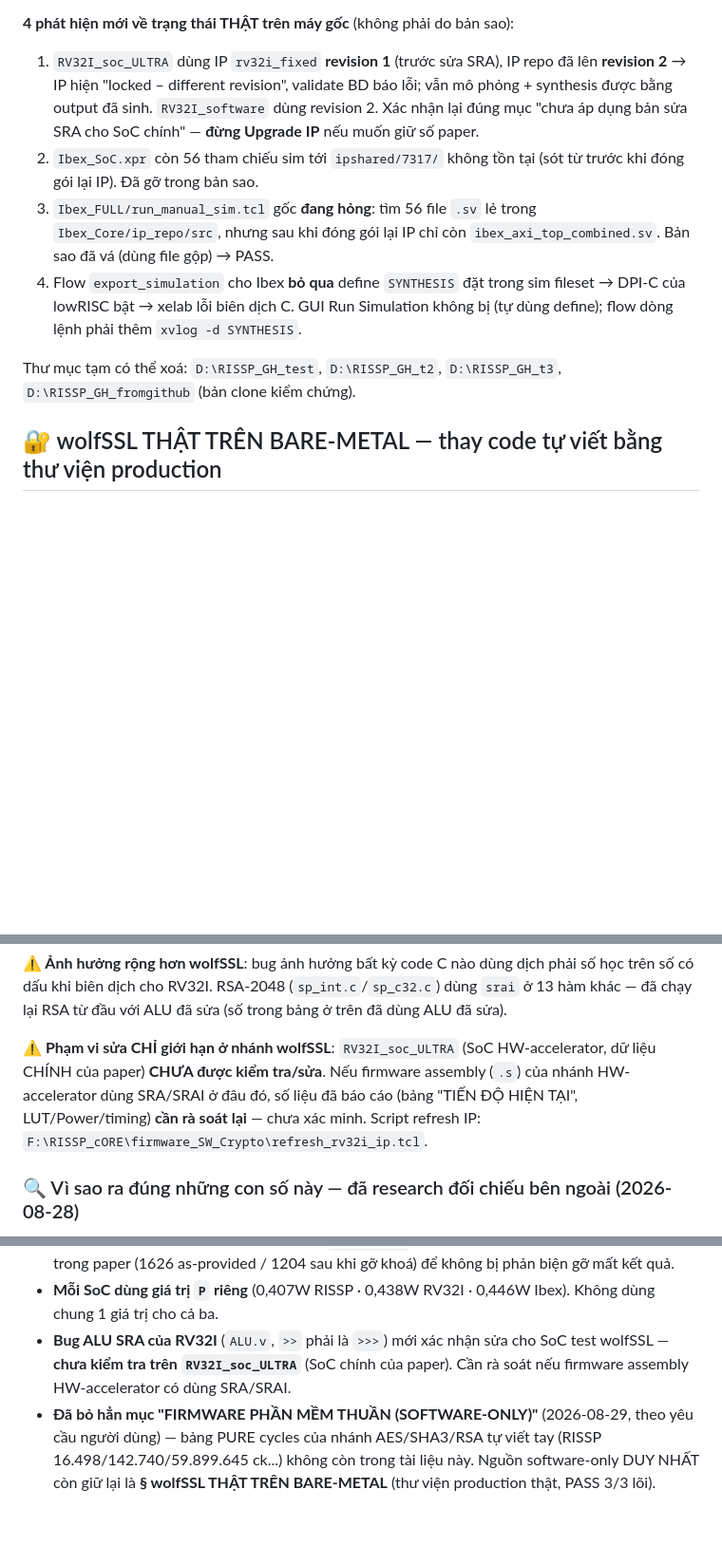
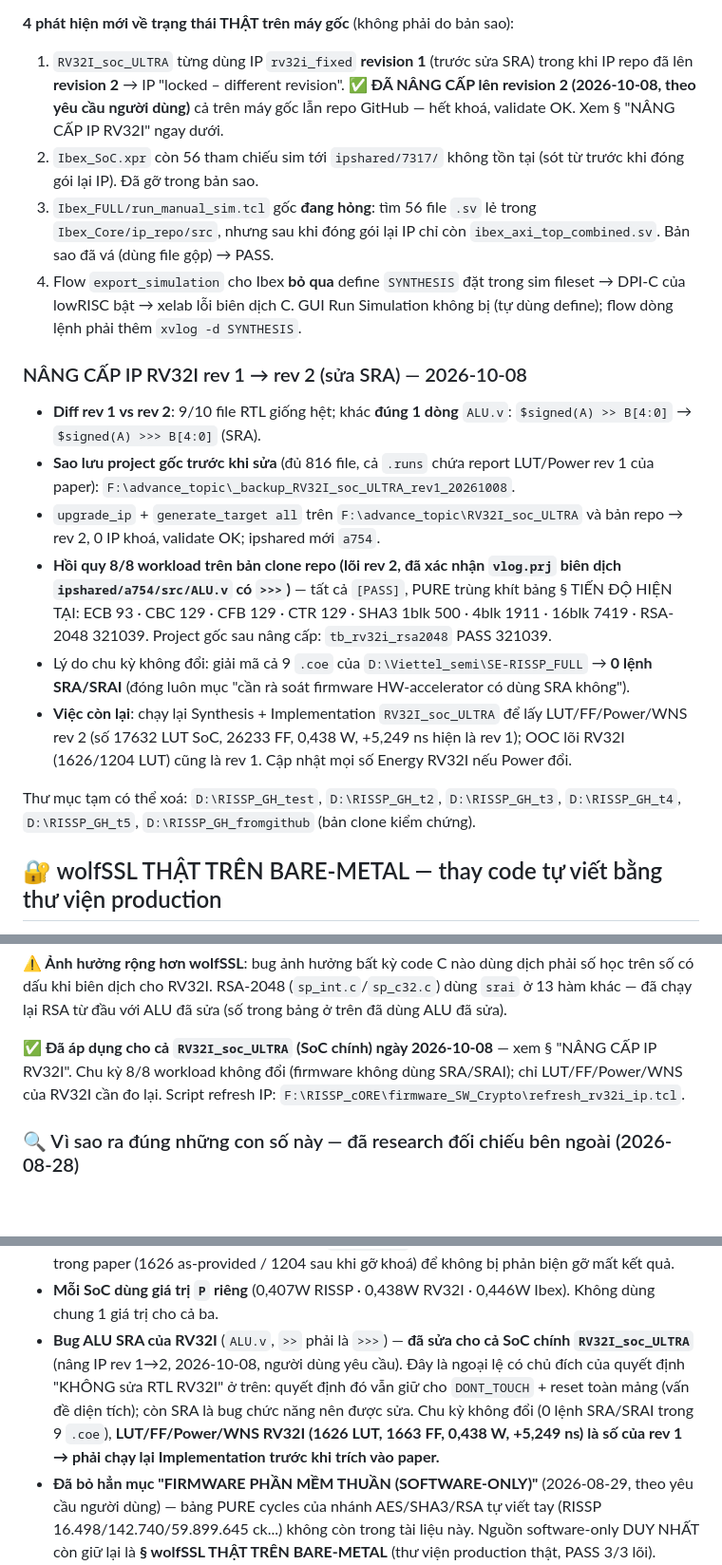
Before and after one commit to thanhtruong332/RISP_Based_SoC_for_Crypto, a Markdown page: RISSP_cORE/CLAUDE.md, 3 parts joined by grey strips. Shown at 95% size. GitHub-like rendering; blank space fills up the shorter version.

```diff
--- a/RISSP_cORE/CLAUDE.md
+++ b/RISSP_cORE/CLAUDE.md
@@ -83,11 +84,11 @@ PASS 321039 ck · RV32I_soc_ULTRA Run Synthesis Complete 0 error — số chu k
 khớp đúng bảng § TIẾN ĐỘ HIỆN TẠI.
 
 **4 phát hiện mới về trạng thái THẬT trên máy gốc** (không phải do bản sao):
-1. `RV32I_soc_ULTRA` dùng IP `rv32i_fixed` **revision 1** (trước sửa SRA),
-   IP repo đã lên **revision 2** → IP hiện "locked – different revision",
-   validate BD báo lỗi; vẫn mô phỏng + synthesis được bằng output đã sinh.
-   `RV32I_software` dùng revision 2. Xác nhận lại đúng mục "chưa áp dụng
-   bản sửa SRA cho SoC chính" — **đừng Upgrade IP** nếu muốn giữ số paper.
+1. `RV32I_soc_ULTRA` từng dùng IP `rv32i_fixed` **revision 1** (trước sửa
+   SRA) trong khi IP repo đã lên **revision 2** → IP "locked – different
+   revision". **✅ ĐÃ NÂNG CẤP lên revision 2 (2026-10-08, theo yêu cầu
+   người dùng)** cả trên máy gốc lẫn repo GitHub — hết khoá, validate OK.
+   Xem § "NÂNG CẤP IP RV32I" ngay dưới.
 2. `Ibex_SoC.xpr` còn 56 tham chiếu sim tới `ipshared/7317/` không tồn tại
    (sót từ trước khi đóng gói lại IP). Đã gỡ trong bản sao.
 3. `Ibex_FULL/run_manual_sim.tcl` gốc **đang hỏng**: tìm 56 file `.sv` lẻ
@@ -98,8 +99,32 @@ khớp đúng bảng § TIẾN ĐỘ HIỆN TẠI.
    Run Simulation không bị (tự dùng define); flow dòng lệnh phải thêm
    `xvlog -d SYNTHESIS`.
 
+### NÂNG CẤP IP RV32I rev 1 → rev 2 (sửa SRA) — 2026-10-08
+
+- **Diff rev 1 vs rev 2**: 9/10 file RTL giống hệt; khác **đúng 1 dòng**
+  `ALU.v`: `$signed(A) >> B[4:0]` → `$signed(A) >>> B[4:0]` (SRA).
+- **Sao lưu project gốc trước khi sửa** (đủ 816 file, cả `.runs` chứa
+  report LUT/Power rev 1 của paper):
+  `F:\advance_topic\_backup_RV32I_soc_ULTRA_rev1_20261008`.
+- `upgrade_ip` + `generate_target all` trên `F:\advance_topic\RV32I_soc_ULTRA`
+  và bản repo → rev 2, 0 IP khoá, validate OK; ipshared mới `a754`.
+- **Hồi quy 8/8 workload trên bản clone repo (lõi rev 2, đã xác nhận
+  `vlog.prj` biên dịch `ipshared/a754/src/ALU.v` có `>>>`)** — tất cả
+  `[PASS]`, PURE trùng khít bảng § TIẾN ĐỘ HIỆN TẠI:
+  ECB 93 · CBC 129 · CFB 129 · CTR 129 · SHA3 1blk 500 · 4blk 1911 ·
+  16blk 7419 · RSA-2048 321039. Project gốc sau nâng cấp: `tb_rv32i_rsa2048`
+  PASS 321039.
+- Lý do chu kỳ không đổi: giải mã cả 9 `.coe` của
+  `D:\Viettel_semi\SE-RISSP_FULL` → **0 lệnh SRA/SRAI** (đóng luôn mục
+  "cần rà soát firmware HW-accelerator có dùng SRA không").
+- **Việc còn lại**: chạy lại Synthesis + Implementation `RV32I_soc_ULTRA`
+  để lấy LUT/FF/Power/WNS rev 2 (số 17632 LUT SoC, 26233 FF, 0,438 W,
+  +5,249 ns hiện là rev 1); OOC lõi RV32I (1626/1204 LUT) cũng là rev 1.
+  Cập nhật mọi số Energy RV32I nếu Power đổi.
+
 Thư mục tạm có thể xoá: `D:\RISSP_GH_test`, `D:\RISSP_GH_t2`,
-`D:\RISSP_GH_t3`, `D:\RISSP_GH_fromgithub` (bản clone kiểm chứng).
+`D:\RISSP_GH_t3`, `D:\RISSP_GH_t4`, `D:\RISSP_GH_t5`,
+`D:\RISSP_GH_fromgithub` (bản clone kiểm chứng).
 
 ## 🔐 wolfSSL THẬT TRÊN BARE-METAL — thay code tự viết bằng thư viện production
 
@@ -255,12 +280,10 @@ dịch phải số học trên số có dấu khi biên dịch cho RV32I. RSA-20
 (`sp_int.c`/`sp_c32.c`) dùng `srai` ở 13 hàm khác — đã chạy lại RSA từ đầu
 với ALU đã sửa (số trong bảng ở trên đã dùng ALU đã sửa).
 
-**⚠️ Phạm vi sửa CHỈ giới hạn ở nhánh wolfSSL**: `RV32I_soc_ULTRA` (SoC
-HW-accelerator, dữ liệu CHÍNH của paper) **CHƯA được kiểm tra/sửa**. Nếu
-firmware assembly (`.s`) của nhánh HW-accelerator dùng SRA/SRAI ở đâu đó,
-số liệu đã báo cáo (bảng "TIẾN ĐỘ HIỆN TẠI", LUT/Power/timing) **cần rà
-soát lại** — chưa xác minh. Script refresh IP:
-`F:\RISSP_cORE\firmware_SW_Crypto\refresh_rv32i_ip.tcl`.
+**✅ Đã áp dụng cho cả `RV32I_soc_ULTRA` (SoC chính) ngày 2026-10-08** —
+xem § "NÂNG CẤP IP RV32I". Chu kỳ 8/8 workload không đổi (firmware không
+dùng SRA/SRAI); chỉ LUT/FF/Power/WNS của RV32I cần đo lại. Script refresh
+IP: `F:\RISSP_cORE\firmware_SW_Crypto\refresh_rv32i_ip.tcl`.
 
 ### 🔍 Vì sao ra đúng những con số này — đã research đối chiếu bên ngoài (2026-08-28)
 
@@ -967,10 +1000,14 @@ breakdown hierarchy). Nhớ thêm `barrel_shifter.v`, `comparator.v`,
   gỡ khoá) để không bị phản biện gỡ mất kết quả.
 - **Mỗi SoC dùng giá trị `P` riêng** (0,407W RISSP · 0,438W RV32I ·
   0,446W Ibex). Không dùng chung 1 giá trị cho cả ba.
-- **Bug ALU SRA của RV32I** (`ALU.v`, `>>` phải là `>>>`) mới xác nhận
-  sửa cho SoC test wolfSSL — **chưa kiểm tra trên `RV32I_soc_ULTRA`**
-  (SoC chính của paper). Cần rà soát nếu firmware assembly HW-accelerator
-  có dùng SRA/SRAI.
+- **Bug ALU SRA của RV32I** (`ALU.v`, `>>` phải là `>>>`) — **đã sửa cho
+  cả SoC chính `RV32I_soc_ULTRA`** (nâng IP rev 1→2, 2026-10-08, người
+  dùng yêu cầu). Đây là ngoại lệ có chủ đích của quyết định "KHÔNG sửa RTL
+  RV32I" ở trên: quyết định đó vẫn giữ cho `DONT_TOUCH` + reset toàn mảng
+  (vấn đề diện tích); còn SRA là bug chức năng nên được sửa. Chu kỳ không
+  đổi (0 lệnh SRA/SRAI trong 9 `.coe`), **LUT/FF/Power/WNS RV32I (1626 LUT,
+  1663 FF, 0,438 W, +5,249 ns) là số của rev 1 → phải chạy lại
+  Implementation trước khi trích vào paper.**
 - **Đã bỏ hẳn mục "FIRMWARE PHẦN MỀM THUẦN (SOFTWARE-ONLY)"** (2026-08-29,
   theo yêu cầu người dùng) — bảng PURE cycles của nhánh AES/SHA3/RSA tự
   viết tay (RISSP 16.498/142.740/59.899.645 ck...) không còn trong tài
```
Also changed, not shown: other parts of RISSP_cORE/CLAUDE.md (+13 -2 lines), README.md (+8 -8 lines).
